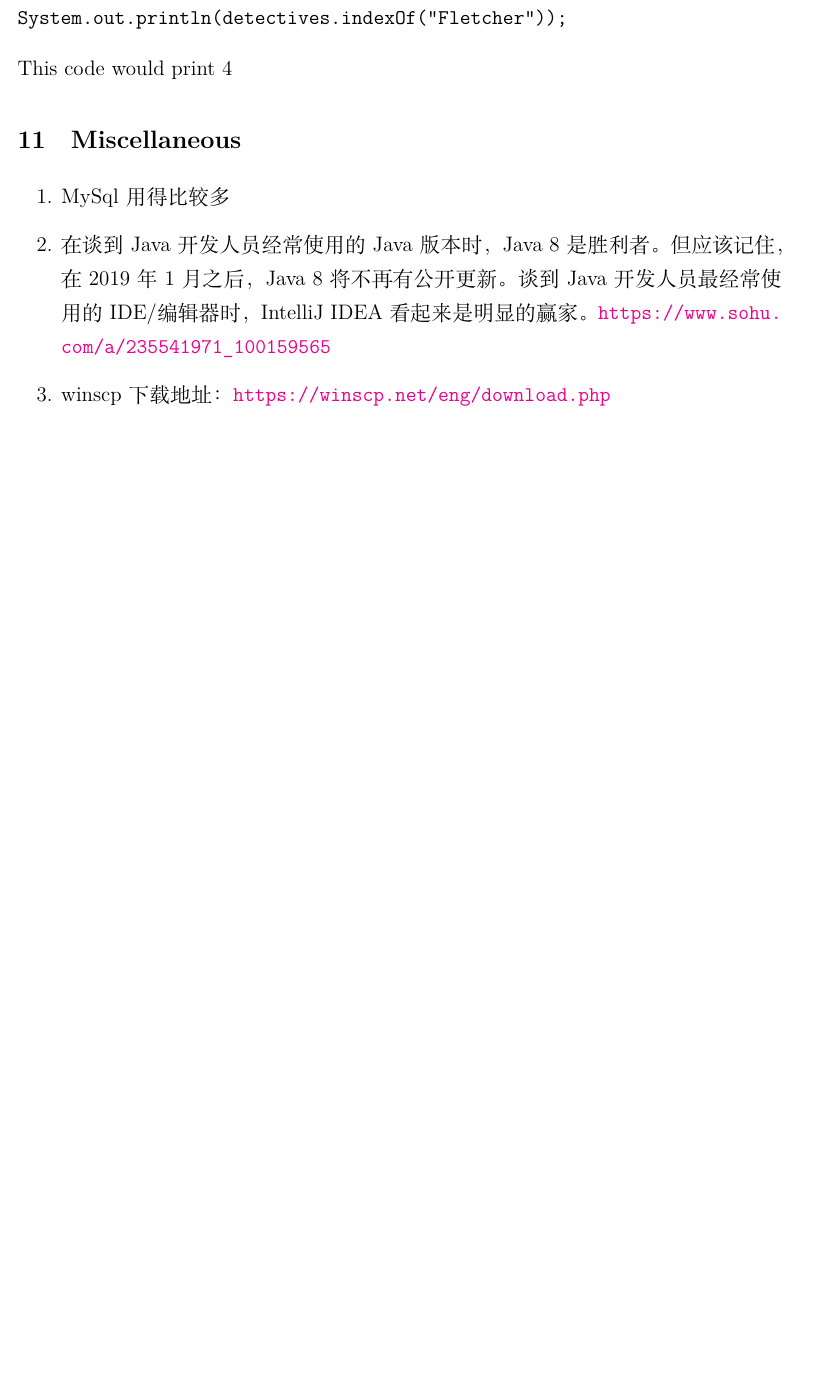
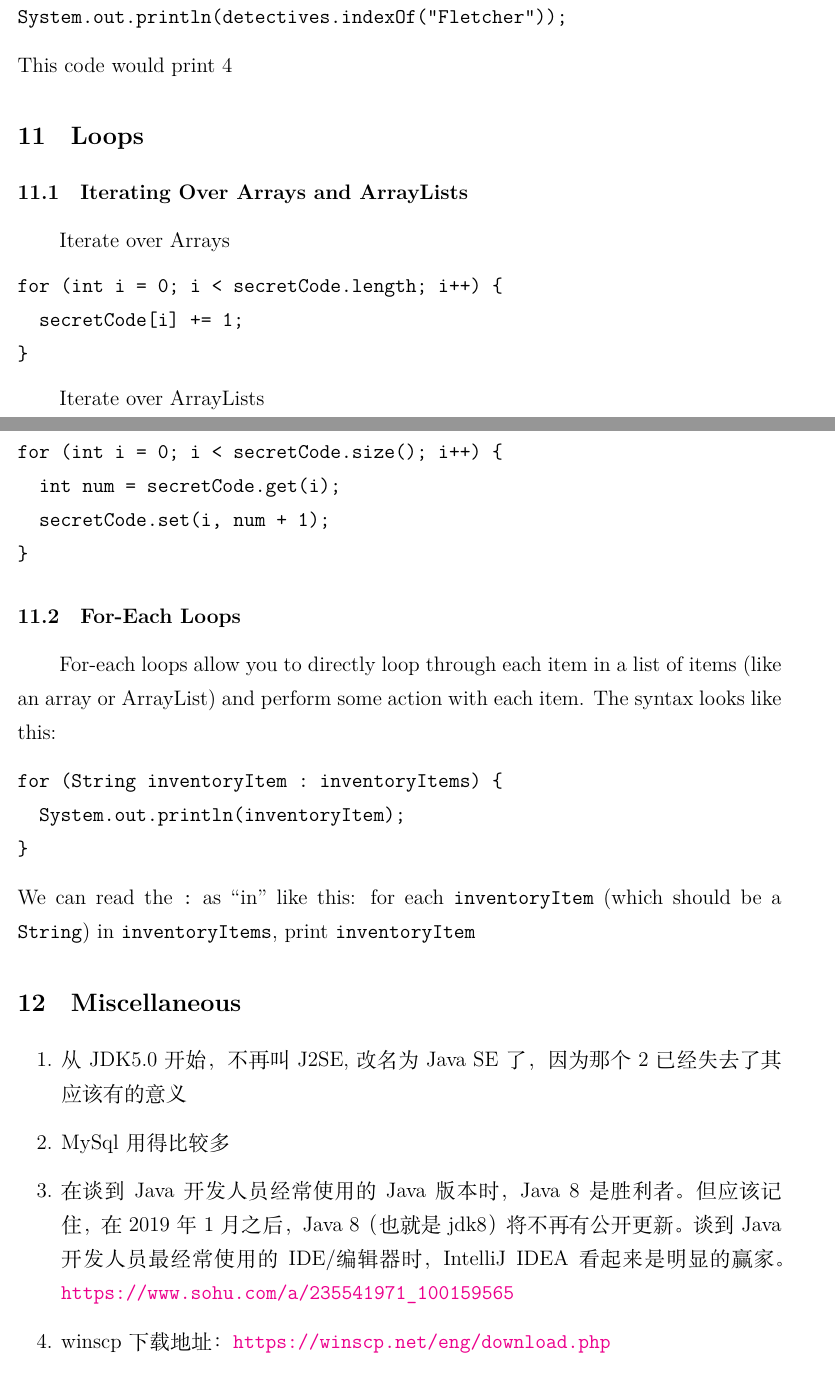
Before and after one commit to Jiapan-Yu/javanotes, a LaTeX document (javanote.tex): part of page 11 of 12 before the commit and two parts of pages 11 and 12 of 12 after it, the two joined at a grey line, cut so that both start at the same text, the shorter picture padded with empty space. Compiled offline with XeLaTeX.

Commit message:
add 'Loops' section

```diff
--- a/javanote.tex
+++ b/javanote.tex
@@ -334,12 +334,41 @@ System.out.println(detectives.indexOf("Fletcher"));
 This code would print 4
 
 
+\section{Loops}
+\subsection{Iterating Over Arrays and ArrayLists}
+Iterate over Arrays
+\begin{verbatim}
+for (int i = 0; i < secretCode.length; i++) {
+  secretCode[i] += 1;
+}
+\end{verbatim}
+
+Iterate over ArrayLists
+\begin{verbatim}
+for (int i = 0; i < secretCode.size(); i++) {
+  int num = secretCode.get(i);
+  secretCode.set(i, num + 1);
+}
+\end{verbatim}
+
+\subsection{For-Each Loops}
+For-each loops allow you to directly loop through each item in a list of items (like an array or ArrayList) and perform some action with each item. The syntax looks like this:
+\begin{verbatim}
+for (String inventoryItem : inventoryItems) {
+  System.out.println(inventoryItem);
+}
+\end{verbatim}
+We can read the \verb|:| as ``in'' like this: for each \verb|inventoryItem| (which should be a \verb|String|) in \verb|inventoryItems|, print \verb|inventoryItem|
+
+
 \section{Miscellaneous}
 
 \begin{enumerate}
+\item 从JDK5.0开始，不再叫J2SE, 改名为Java SE了，因为那个2已经失去了其应该有的意义
+
 \item MySql用得比较多
 
-\item 在谈到Java开发人员经常使用的Java版本时，Java 8是胜利者。但应该记住，在2019年1月之后，Java 8将不再有公开更新。谈到Java开发人员最经常使用的IDE/编辑器时，IntelliJ IDEA看起来是明显的赢家。 \url{https://www.sohu.com/a/235541971_100159565}
+\item 在谈到Java开发人员经常使用的Java版本时，Java 8是胜利者。但应该记住，在2019年1月之后，Java 8（也就是jdk8） 将不再有公开更新。谈到Java开发人员最经常使用的IDE/编辑器时，IntelliJ IDEA看起来是明显的赢家。 \url{https://www.sohu.com/a/235541971_100159565}
 
 \item winscp下载地址：\url{https://winscp.net/eng/download.php}
 
```
Also changed, not shown: javanote.tex (4 more changed lines).
